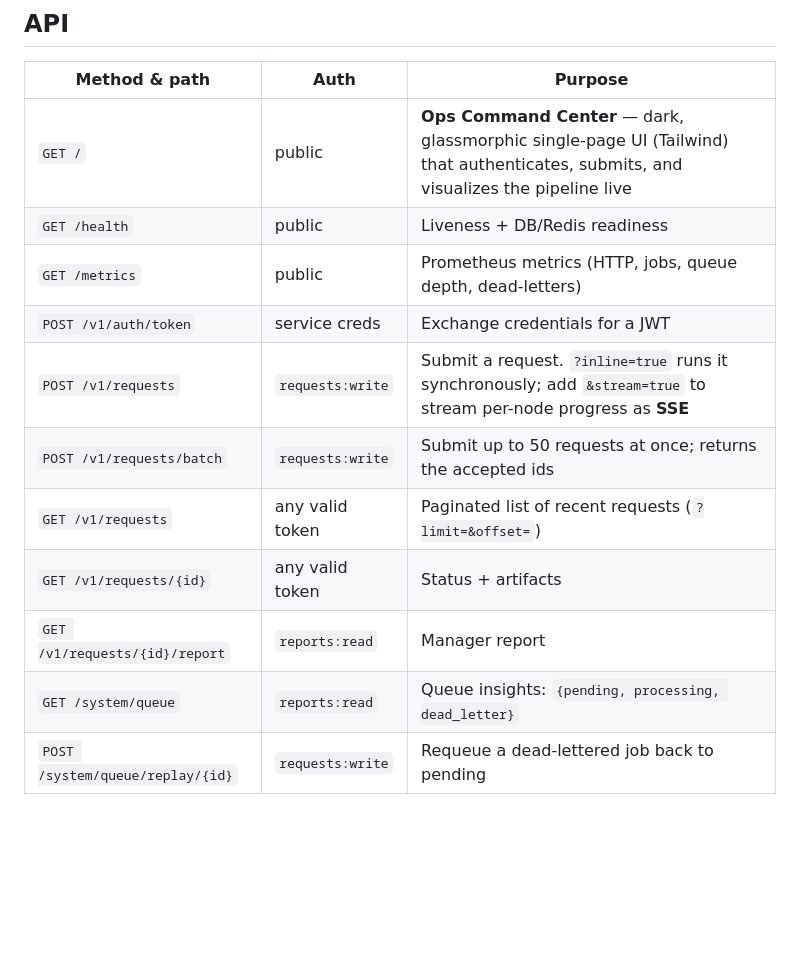
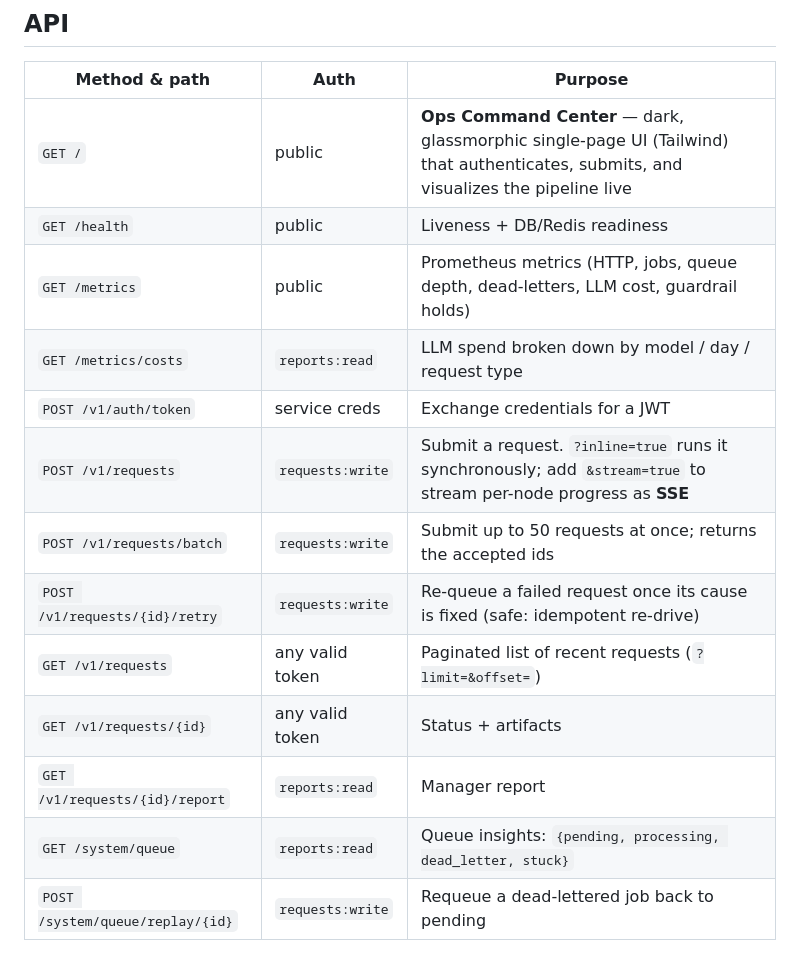
Before and after one commit to sairajeev-collab/enterprise-ai-ops-agent, a Markdown page: README.md, the part around one of its changes. Rendered like a GitHub page; blank space fills up the shorter version.

```diff
--- a/README.md
+++ b/README.md
@@ -144,14 +193,16 @@ designated real end-to-end integrations. See
 |---------------|------|---------|
 | `GET /` | public | **Ops Command Center** — dark, glassmorphic single-page UI (Tailwind) that authenticates, submits, and visualizes the pipeline live |
 | `GET /health` | public | Liveness + DB/Redis readiness |
-| `GET /metrics` | public | Prometheus metrics (HTTP, jobs, queue depth, dead-letters) |
+| `GET /metrics` | public | Prometheus metrics (HTTP, jobs, queue depth, dead-letters, LLM cost, guardrail holds) |
+| `GET /metrics/costs` | `reports:read` | LLM spend broken down by model / day / request type |
 | `POST /v1/auth/token` | service creds | Exchange credentials for a JWT |
 | `POST /v1/requests` | `requests:write` | Submit a request. `?inline=true` runs it synchronously; add `&stream=true` to stream per-node progress as **SSE** |
 | `POST /v1/requests/batch` | `requests:write` | Submit up to 50 requests at once; returns the accepted ids |
+| `POST /v1/requests/{id}/retry` | `requests:write` | Re-queue a failed request once its cause is fixed (safe: idempotent re-drive) |
 | `GET /v1/requests` | any valid token | Paginated list of recent requests (`?limit=&offset=`) |
 | `GET /v1/requests/{id}` | any valid token | Status + artifacts |
 | `GET /v1/requests/{id}/report` | `reports:read` | Manager report |
-| `GET /system/queue` | `reports:read` | Queue insights: `{pending, processing, dead_letter}` |
+| `GET /system/queue` | `reports:read` | Queue insights: `{pending, processing, dead_letter, stuck}` |
 | `POST /system/queue/replay/{id}` | `requests:write` | Requeue a dead-lettered job back to pending |
 
 Requests may include an optional `callback_url` (http/https); the worker POSTs the
```
Also changed, not shown: other parts of README.md (+92 -19 lines).
